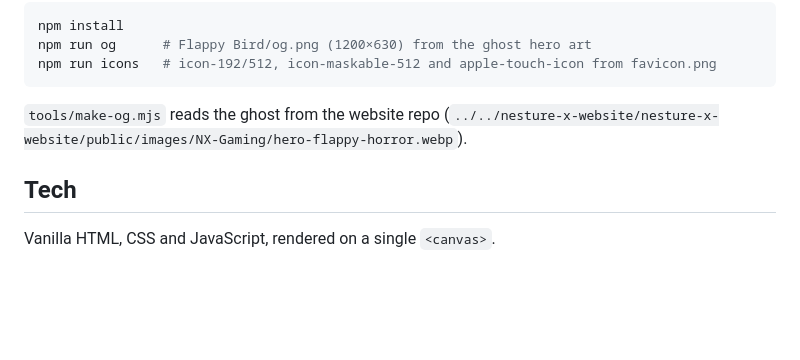
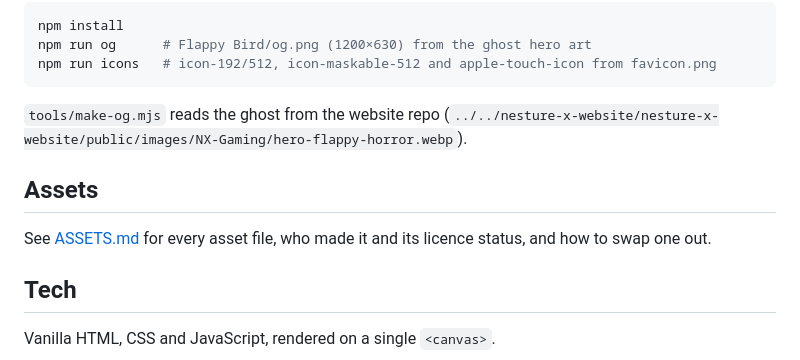
Before and after one commit to Ace-Kiarie-Dev/Flappy-Bird-Game-Halloween-Themed-, a Markdown page: README.md, the part around the change. Drawn GitHub-style; blank space fills up the shorter version.

```diff
--- a/README.md
+++ b/README.md
@@ -75,6 +75,10 @@ npm run icons   # icon-192/512, icon-maskable-512 and apple-touch-icon from favi
 `tools/make-og.mjs` reads the ghost from the website repo
 (`../../nesture-x-website/nesture-x-website/public/images/NX-Gaming/hero-flappy-horror.webp`).
 
+## Assets
+
+See [ASSETS.md](ASSETS.md) for every asset file, who made it and its licence status, and how to swap one out.
+
 ## Tech
 
 Vanilla HTML, CSS and JavaScript, rendered on a single `<canvas>`.
```
Also changed, not shown: ASSETS.md (added, +77 -0 lines).
